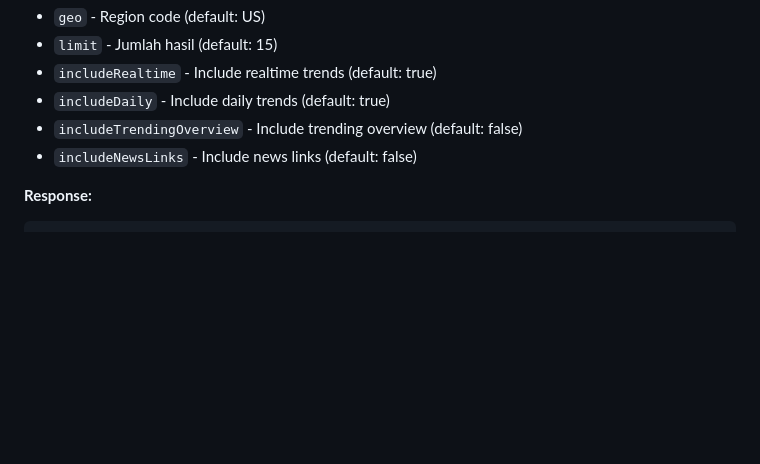
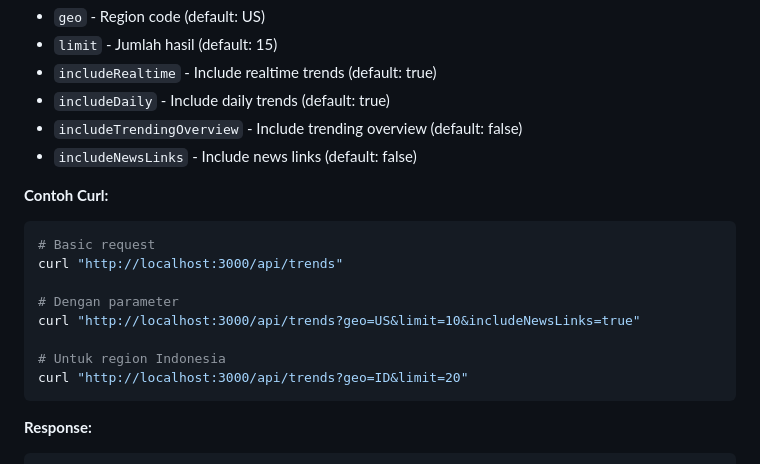
Before and after one commit to setiawand/google-trending, a Markdown page: README.md, the part around the change printed below. Drawn GitHub-style; blank space fills up the shorter version.

````diff
--- a/README.md
+++ b/README.md
@@ -103,6 +103,18 @@ Mengambil semua trending topics
 - `includeTrendingOverview` - Include trending overview (default: false)
 - `includeNewsLinks` - Include news links (default: false)
 
+**Contoh Curl:**
+```bash
+# Basic request
+curl "http://localhost:3000/api/trends"
+
+# Dengan parameter
+curl "http://localhost:3000/api/trends?geo=US&limit=10&includeNewsLinks=true"
+
+# Untuk region Indonesia
+curl "http://localhost:3000/api/trends?geo=ID&limit=20"
+```
+
 **Response:**
 ```json
 {
````
Also changed, not shown: other parts of README.md (+67 -0 lines).
